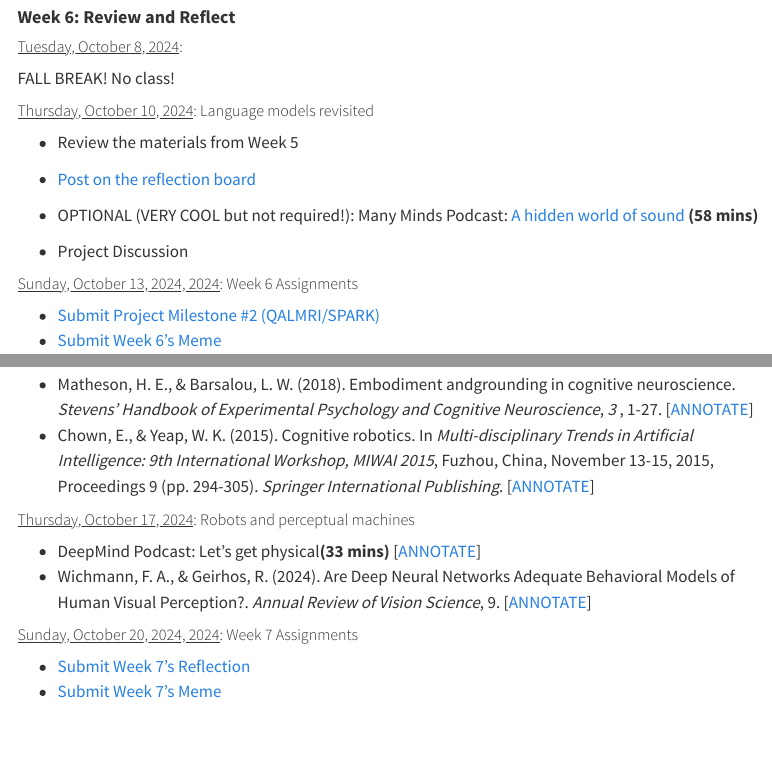
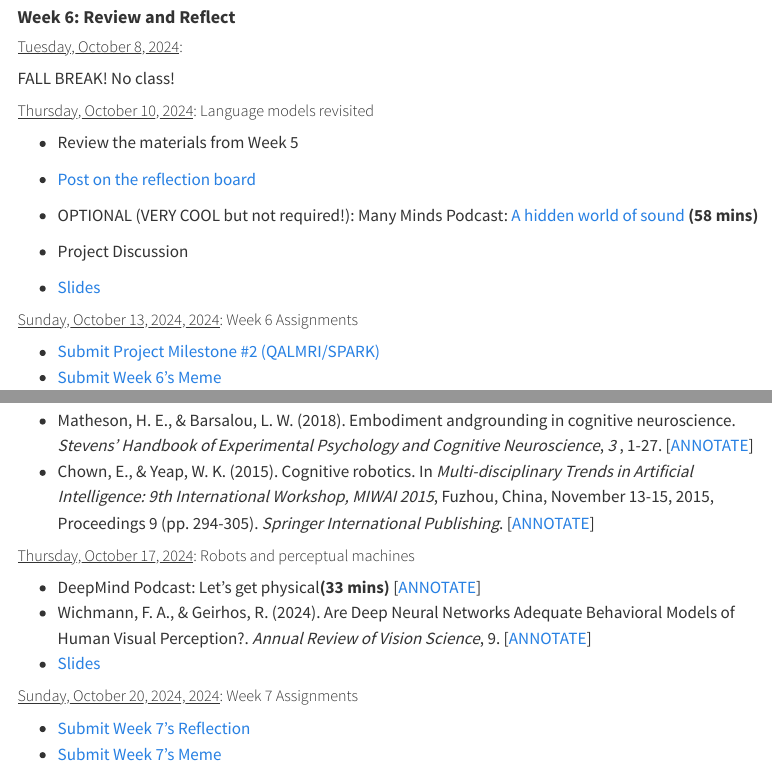
Before and after one commit to teaching-cognition/mindsandmachines, a Quarto document (articles/course_docs/syllabus.qmd): the page in a window 1100 px wide, from 7440 px down, and a second part further down, joined at a grey line. Rendered offline with R 4.5, knitr and Pandoc in place of Quarto, with nearby package versions; menus at the side of the page are left out.

Commit message:
update minds

```diff
--- a/articles/course_docs/syllabus.qmd
+++ b/articles/course_docs/syllabus.qmd
@@ -200,6 +200,7 @@ FALL BREAK! No class!
 - OPTIONAL (VERY COOL but not required!): Many Minds Podcast: [A hidden world of sound](https://manyminds.libsyn.com/a-hidden-world-of-sound) <strong>(58 mins)</strong>
 
 - Project Discussion
+- <a href="../../slides/Week6_review.pdf" target="_blank">Slides</a>
 
 ##### <u>Sunday, October 13, 2024, 2024</u>: Week 6 Assignments
 
@@ -224,6 +225,7 @@ FALL BREAK! No class!
 
 - DeepMind Podcast: Let's get physical<strong>(33 mins)</strong> [<span style="color:#508AB0"><a href="https://bowdoin.instructure.com/courses/6260/assignments/64353?module_item_id=385257" target="_blank">ANNOTATE</a></span>]
 -  Wichmann, F. A., & Geirhos, R. (2024). Are Deep Neural Networks Adequate Behavioral Models of Human Visual Perception?. <i>Annual Review of Vision Science</i>, 9. [<span style="color:#508AB0"><a href="https://bowdoin.instructure.com/courses/6260/assignments/64428?module_item_id=385259" target="_blank">ANNOTATE</a></span>]
+- <a href="../../slides/Week7_perception.pdf" target="_blank">Slides</a>
 
 ##### <u>Sunday, October 20, 2024, 2024</u>: Week 7 Assignments
 
```
Also changed, not shown: docs/search.json, slides/Week6_review.pdf (added), 27 other files.
